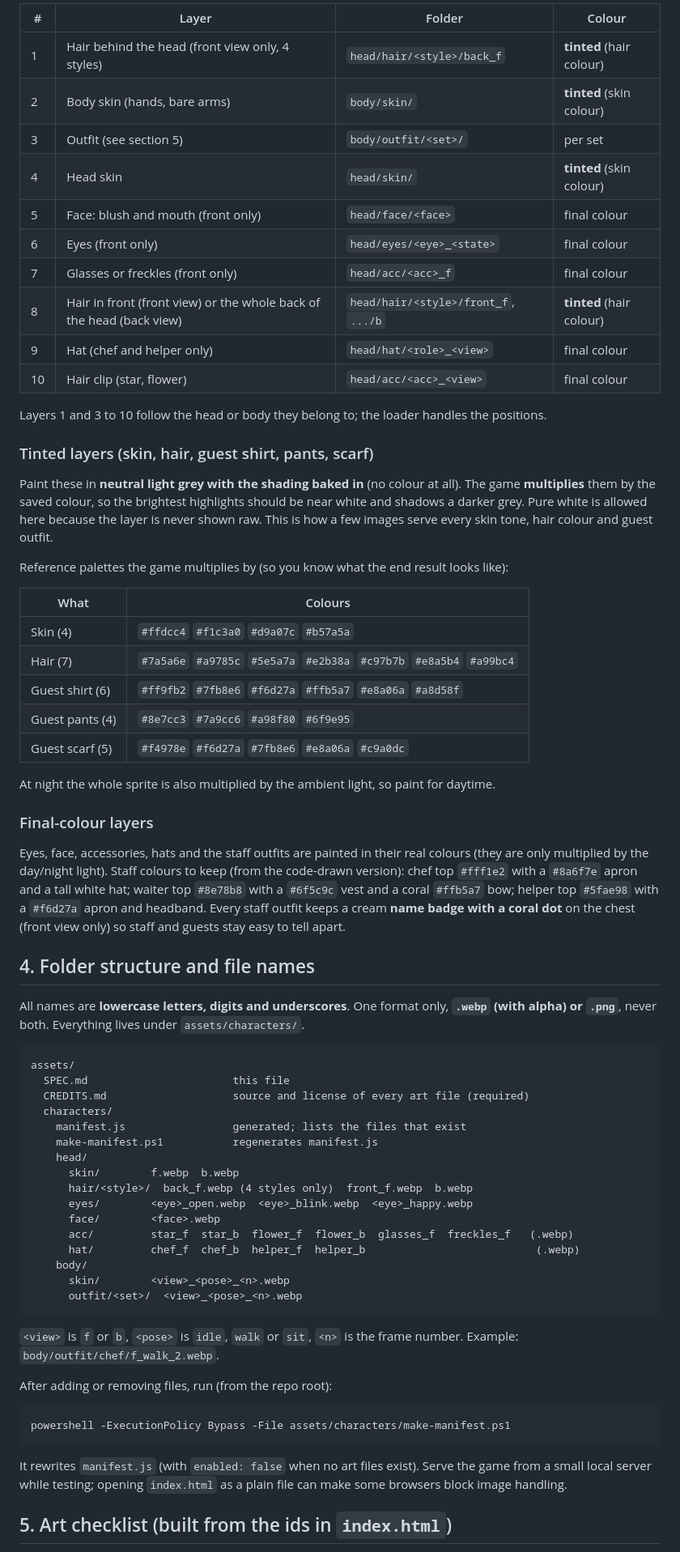
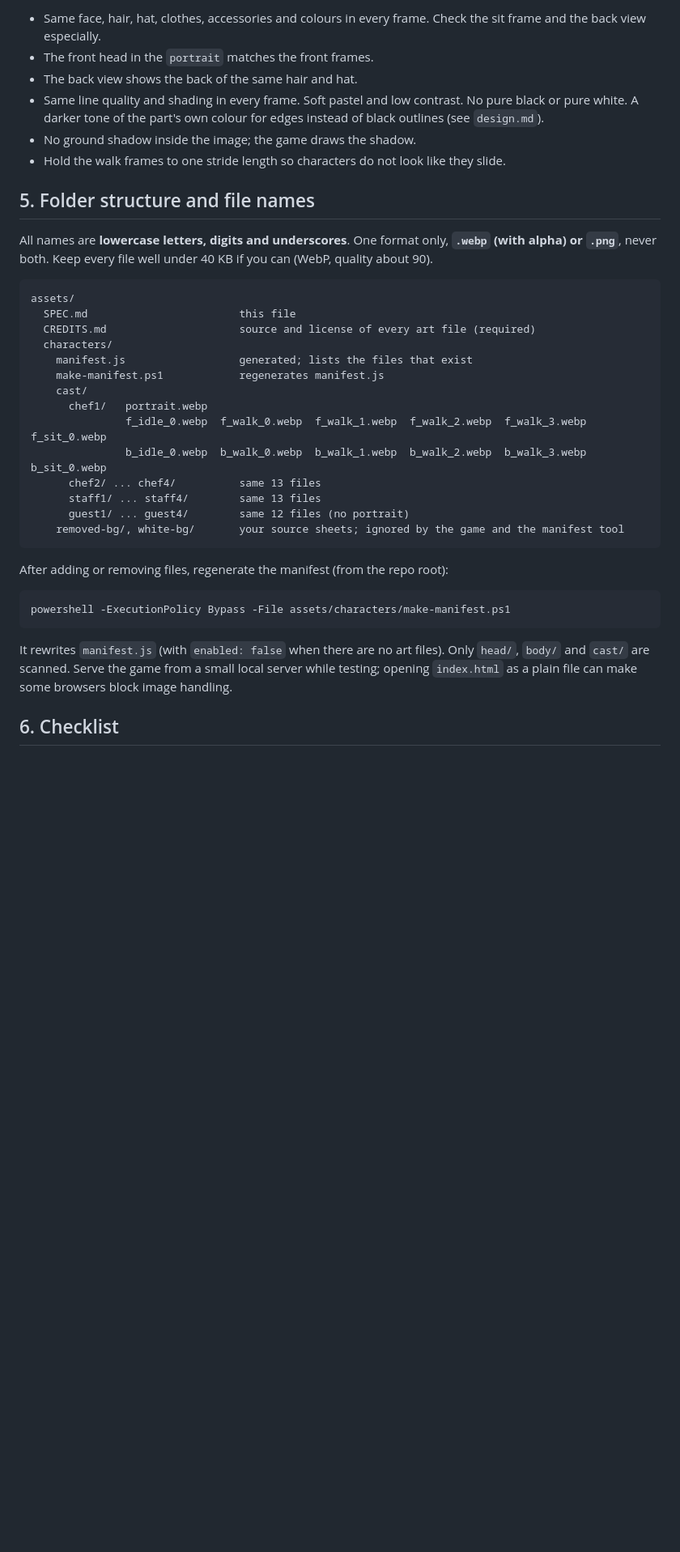
Before and after one commit to bbrightns/cozy-restaurant, a Markdown page: assets/SPEC.md, the part around one of its changes. Shown at 81% size. Drawn GitHub-style; blank space fills up the shorter version.

Commit message:
docs(art): spec for whole-character mode (12 characters, 152 files), CLAUDE.md save v6, Polish C plan
Co-Authored-By: Claude Sonnet 5.5 <noreply@anthropic.com>

````diff
--- a/assets/SPEC.md
+++ b/assets/SPEC.md
@@ -37,71 +53,39 @@ Not in v1 (the game draws these on top in code): carried plate, stirring spoon,
 
-| # | Layer | Folder | Colour |
-|---|---|---|---|
-| 1 | Hair behind the head (front view only, 4 styles) | `head/hair/<style>/back_f` | **tinted** (hair colour) |
-| 2 | Body skin (hands, bare arms) | `body/skin/` | **tinted** (skin colour) |
-| 3 | Outfit (see section 5) | `body/outfit/<set>/` | per set |
-| 4 | Head skin | `head/skin/` | **tinted** (skin colour) |
-| 5 | Face: blush and mouth (front only) | `head/face/<face>` | final colour |
-| 6 | Eyes (front only) | `head/eyes/<eye>_<state>` | final colour |
-| 7 | Glasses or freckles (front only) | `head/acc/<acc>_f` | final colour |
-| 8 | Hair in front (front view) or the whole back of the head (back view) | `head/hair/<style>/front_f`, `.../b` | **tinted** (hair colour) |
-| 9 | Hat (chef and helper only) | `head/hat/<role>_<view>` | final colour |
-| 10 | Hair clip (star, flower) | `head/acc/<acc>_<view>` | final colour |
+- Same face, hair, hat, clothes, accessories and colours in every frame. Check the sit frame and the back view especially.
+- The front head in the `portrait` matches the front frames.
+- The back view shows the back of the same hair and hat.
+- Same line quality and shading in every frame. Soft pastel and low contrast. No pure black or pure white. A darker tone of the part's own colour for edges instead of black outlines (see `design.md`).
+- No ground shadow inside the image; the game draws the shadow.
+- Hold the walk frames to one stride length so characters do not look like they slide.
 
-Layers 1 and 3 to 10 follow the head or body they belong to; the loader handles the positions.
+## 5. Folder structure and file names
 
-### Tinted layers (skin, hair, guest shirt, pants, scarf)
-
-Paint these in **neutral light grey with the shading baked in** (no colour at all). The game **multiplies** them by the saved colour, so the brightest highlights should be near white and shadows a darker grey. Pure white is allowed here because the layer is never shown raw. This is how a few images serve every skin tone, hair colour and guest outfit.
-
-Reference palettes the game multiplies by (so you know what the end result looks like):
-
-| What | Colours |
-|---|---|
-| Skin (4) | `#ffdcc4` `#f1c3a0` `#d9a07c` `#b57a5a` |
-| Hair (7) | `#7a5a6e` `#a9785c` `#5e5a7a` `#e2b38a` `#c97b7b` `#e8a5b4` `#a99bc4` |
-| Guest shirt (6) | `#ff9fb2` `#7fb8e6` `#f6d27a` `#ffb5a7` `#e8a06a` `#a8d58f` |
-| Guest pants (4) | `#8e7cc3` `#7a9cc6` `#a98f80` `#6f9e95` |
-| Guest scarf (5) | `#f4978e` `#f6d27a` `#7fb8e6` `#e8a06a` `#c9a0dc` |
-
-At night the whole sprite is also multiplied by the ambient light, so paint for daytime.
-
-### Final-colour layers
-
-Eyes, face, accessories, hats and the staff outfits are painted in their real colours (they are only multiplied by the day/night light). Staff colours to keep (from the code-drawn version): chef top `#fff1e2` with a `#8a6f7e` apron and a tall white hat; waiter top `#8e78b8` with a `#6f5c9c` vest and a coral `#ffb5a7` bow; helper top `#5fae98` with a `#f6d27a` apron and headband. Every staff outfit keeps a cream **name badge with a coral dot** on the chest (front view only) so staff and guests stay easy to tell apart.
-
-## 4. Folder structure and file names
-
-All names are **lowercase letters, digits and underscores**. One format only, **`.webp` (with alpha) or `.png`**, never both. Everything lives under `assets/characters/`.
+All names are **lowercase letters, digits and underscores**. One format only, **`.webp` (with alpha) or `.png`**, never both. Keep every file well under 40 KB if you can (WebP, quality about 90).
 
 ```
 assets/
-  SPEC.md                       this file
-  CREDITS.md                    source and license of every art file (required)
+  SPEC.md                        this file
+  CREDITS.md                     source and license of every art file (required)
   characters/
-    manifest.js                 generated; lists the files that exist
-    make-manifest.ps1           regenerates manifest.js
-    head/
-      skin/        f.webp  b.webp
-      hair/<style>/  back_f.webp (4 styles only)  front_f.webp  b.webp
-      eyes/        <eye>_open.webp  <eye>_blink.webp  <eye>_happy.webp
-      face/        <face>.webp
-      acc/         star_f  star_b  flower_f  flower_b  glasses_f  freckles_f   (.webp)
-      hat/         chef_f  chef_b  helper_f  helper_b                           (.webp)
-    body/
-      skin/        <view>_<pose>_<n>.webp
-      outfit/<set>/  <view>_<pose>_<n>.webp
+    manifest.js                  generated; lists the files that exist
+    make-manifest.ps1            regenerates manifest.js
+    cast/
+      chef1/   portrait.webp
+               f_idle_0.webp  f_walk_0.webp  f_walk_1.webp  f_walk_2.webp  f_walk_3.webp  f_sit_0.webp
+               b_idle_0.webp  b_walk_0.webp  b_walk_1.webp  b_walk_2.webp  b_walk_3.webp  b_sit_0.webp
+      chef2/ ... chef4/          same 13 files
+      staff1/ ... staff4/        same 13 files
+      guest1/ ... guest4/        same 12 files (no portrait)
+    removed-bg/, white-bg/       your source sheets; ignored by the game and the manifest tool
 ```
 
-`<view>` is `f` or `b`, `<pose>` is `idle`, `walk` or `sit`, `<n>` is the frame number. Example: `body/outfit/chef/f_walk_2.webp`.
-
-After adding or removing files, run (from the repo root):
+After adding or removing files, regenerate the manifest (from the repo root):
 
 ```
 powershell -ExecutionPolicy Bypass -File assets/characters/make-manifest.ps1
 ```
 
-It rewrites `manifest.js` (with `enabled: false` when no art files exist). Serve the game from a small local server while testing; opening `index.html` as a plain file can make some browsers block image handling.
+It rewrites `manifest.js` (with `enabled: false` when there are no art files). Only `head/`, `body/` and `cast/` are scanned. Serve the game from a small local server while testing; opening `index.html` as a plain file can make some browsers block image handling.
 
-## 5. Art checklist (built from the ids in `index.html`)
+## 6. Checklist
 
````
Also changed, not shown: other parts of assets/SPEC.md (+55 -60 lines), CLAUDE.md (+1 -1 lines), project.md (+4 -3 lines).
